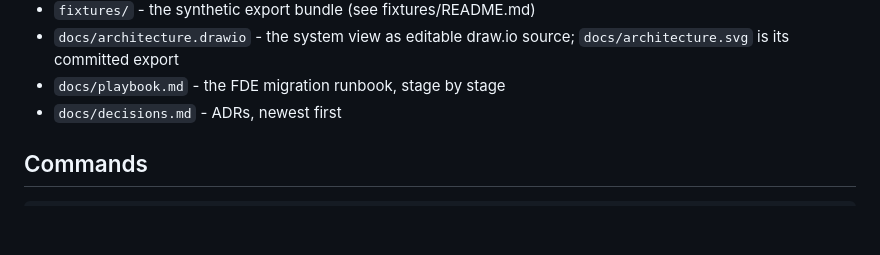
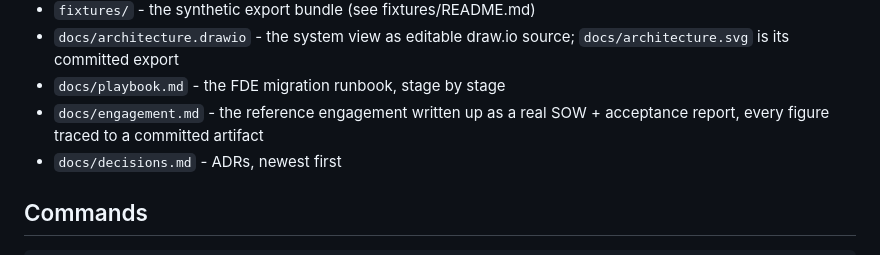
Before and after one commit to snacksnack/esp-migration-agent, a Markdown page: README.md, the part around the change. GitHub-like rendering; blank space fills up the shorter version.

Commit message:
RC1-549: engagement writeup (SOW + acceptance report)

```diff
--- a/README.md
+++ b/README.md
@@ -62,6 +62,8 @@ The schema cannot even represent a spec that violates it
 - `docs/architecture.drawio` - the system view as editable draw.io source;
   `docs/architecture.svg` is its committed export
 - `docs/playbook.md` - the FDE migration runbook, stage by stage
+- `docs/engagement.md` - the reference engagement written up as a real
+  SOW + acceptance report, every figure traced to a committed artifact
 - `docs/decisions.md` - ADRs, newest first
 
 ## Commands
```
Also changed, not shown: docs/engagement.md (added, +95 -0 lines).
